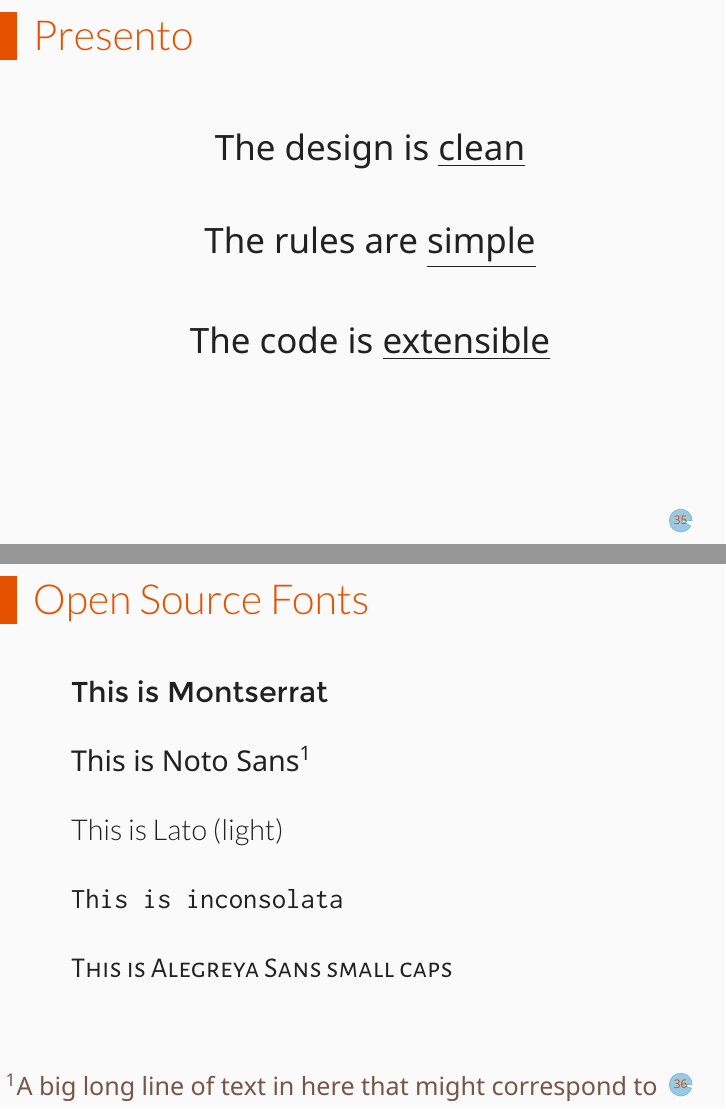
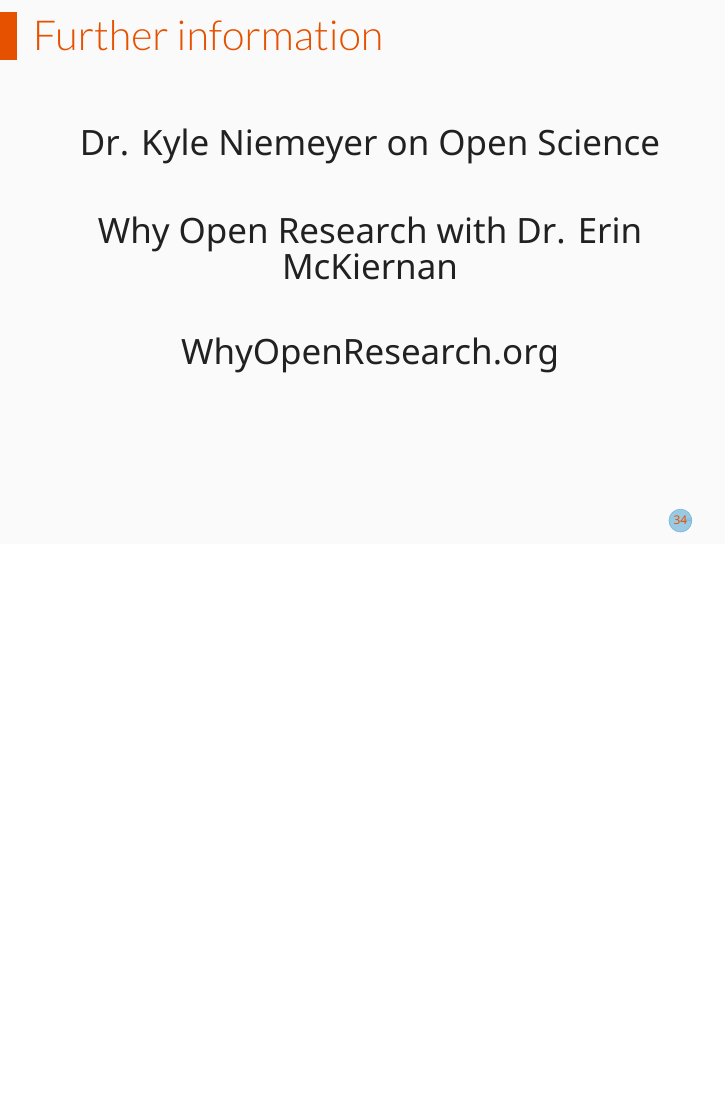
Before and after one commit to devinberg/presentation-open-engineering, LaTeX slides (presento.tex, which reads sections/content.tex): pages 35 and 36 of 39 before the commit and page 34 of 34 after it, the two joined at a grey line, the shorter picture padded with empty space. Compiled offline with XeLaTeX.

Commit message:
remove template frames

```diff
--- a/sections/content.tex
+++ b/sections/content.tex
@@ -215,29 +215,3 @@
   \item \begin{center}\largetext{\href{http://whyopenresearch.org/}{WhyOpenResearch.org}}\end{center}
  \end{fullpageitemize}
 \end{frame}
-
-
-%####################################################
-%####################################################
-%####################################################
-
-\begin{frame}{Presento}
- \begin{fullpageitemize}
-  \item \begin{center}\largetext{The design is \underline{clean}}\end{center}
-  \item \begin{center}\largetext{The rules are \underline{simple}}\end{center}
-  \item \begin{center}\largetext{The code is \underline{extensible}}\end{center}
- \end{fullpageitemize}
-\end{frame}
-
-\begin{frame}{Open Source Fonts}
- \begin{fullpageitemize}
-  \item {\montserratfont This is Montserrat}
-  \item {\notosansfont This is Noto Sans\textsuperscript{1}}
-  \item {\latolightfont This is Lato (light)}
-  \item {\inconsolatafont This is inconsolata}
-  \item \textsc{This is Alegreya Sans small caps}
- \end{fullpageitemize}
- \begin{textblock}{11.5}(0.1,9)
-  \setnote{\textsuperscript{1}A big long line of text in here that might correspond to a reference.}
- \end{textblock}
-\end{frame}
```
Also changed, not shown: sections/content.tex (14 more changed lines).
